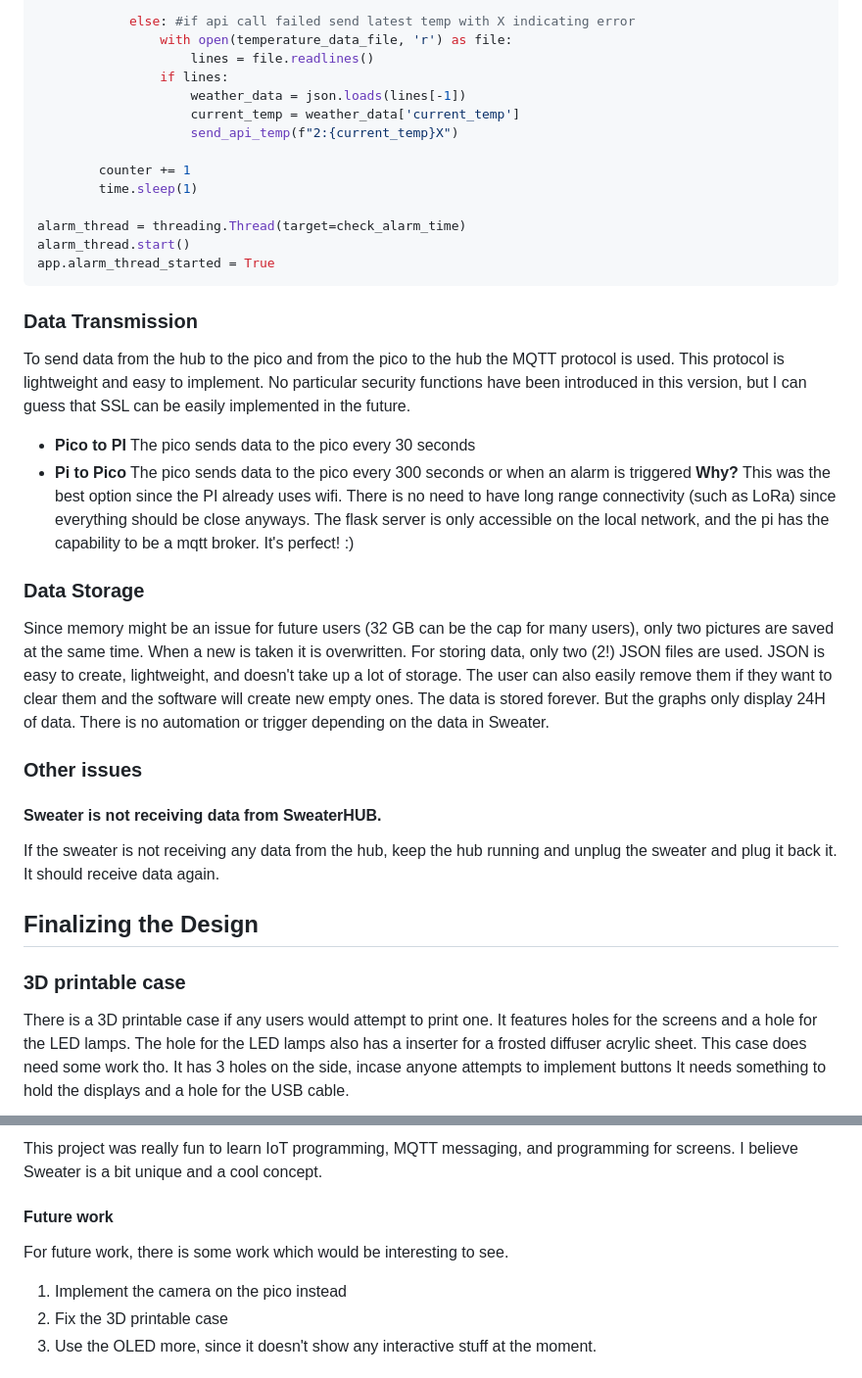
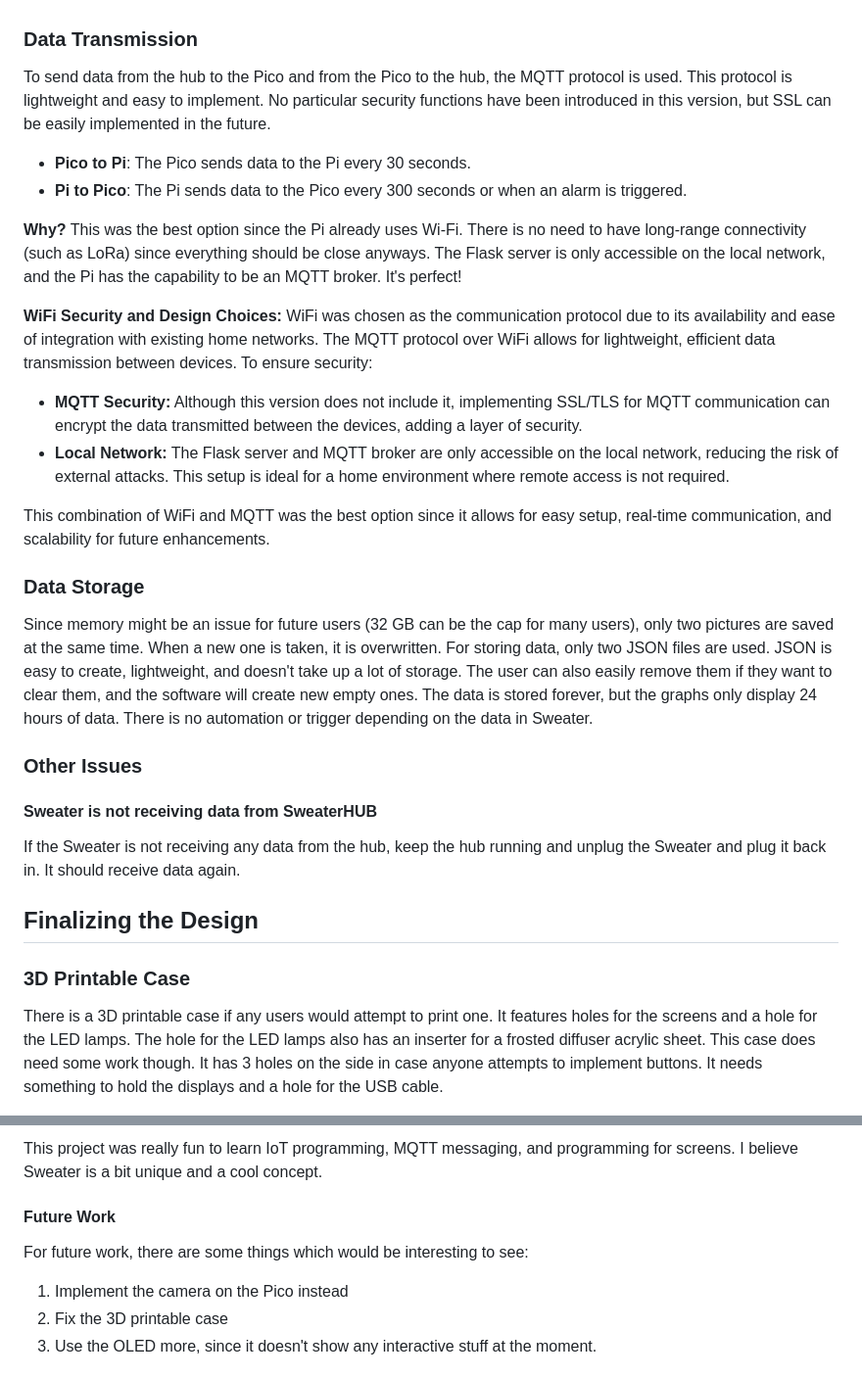
Before and after one commit to frankuman/SWEATER-IoT, a Markdown page: README.md, 2 parts joined by grey strips. Shown at 98% size. Drawn GitHub-style.

````diff
--- a/README.md
+++ b/README.md
@@ -600,53 +594,42 @@ def check_alarm_time():
 
-            else: #if api call failed send latest temp with X indicating error
-                with open(temperature_data_file, 'r') as file:
-                    lines = file.readlines()
-                if lines:
-                    weather_data = json.loads(lines[-1])
-                    current_temp = weather_data['current_temp']
-                    send_api_temp(f"2:{current_temp}X")
-
-        counter += 1
-        time.sleep(1)
-
-alarm_thread = threading.Thread(target=check_alarm_time)
-alarm_thread.start()
-app.alarm_thread_started = True
-```
 
 ### Data Transmission
-To send data from the hub to the pico and from the pico to the hub the MQTT protocol is used. This protocol is lightweight and easy to implement.
-No particular security functions have been introduced in this version, but I can guess that SSL can be easily implemented in the future.
-- **Pico to PI** The pico sends data to the pico every 30 seconds
-- **Pi to Pico** The pico sends data to the pico every 300 seconds or when an alarm is triggered
+To send data from the hub to the Pico and from the Pico to the hub, the MQTT protocol is used. This protocol is lightweight and easy to implement. No particular security functions have been introduced in this version, but SSL can be easily implemented in the future.
+
+- **Pico to Pi**: The Pico sends data to the Pi every 30 seconds.
+- **Pi to Pico**: The Pi sends data to the Pico every 300 seconds or when an alarm is triggered.
+
 **Why?**
-This was the best option since the PI already uses wifi. There is no need to have long range connectivity (such as LoRa) since everything should be close anyways.
-The flask server is only accessible on the local network, and the pi has the capability to be a mqtt broker. It's perfect! :)
+This was the best option since the Pi already uses Wi-Fi. There is no need to have long-range connectivity (such as LoRa) since everything should be close anyways. The Flask server is only accessible on the local network, and the Pi has the capability to be an MQTT broker. It's perfect!
+
+**WiFi Security and Design Choices:**
+WiFi was chosen as the communication protocol due to its availability and ease of integration with existing home networks. The MQTT protocol over WiFi allows for lightweight, efficient data transmission between devices. To ensure security:
+
+- **MQTT Security:** Although this version does not include it, implementing SSL/TLS for MQTT communication can encrypt the data transmitted between the devices, adding a layer of security.
+- **Local Network:** The Flask server and MQTT broker are only accessible on the local network, reducing the risk of external attacks. This setup is ideal for a home environment where remote access is not required.
+
+This combination of WiFi and MQTT was the best option since it allows for easy setup, real-time communication, and scalability for future enhancements.
 
 ### Data Storage
-Since memory might be an issue for future users (32 GB can be the cap for many users), only two pictures are saved at the same time. When a new is taken it is overwritten.
-For storing data, only two (2!) JSON files are used. JSON is easy to create, lightweight, and doesn't take up a lot of storage. The user can also easily remove them if they want to clear them
-and the software will create new empty ones. The data is stored forever. But the graphs only display 24H of data. There is no automation or trigger depending on the data in Sweater.
+Since memory might be an issue for future users (32 GB can be the cap for many users), only two pictures are saved at the same time. When a new one is taken, it is overwritten. For storing data, only two JSON files are used. JSON is easy to create, lightweight, and doesn't take up a lot of storage. The user can also easily remove them if they want to clear them, and the software will create new empty ones. The data is stored forever, but the graphs only display 24 hours of data. There is no automation or trigger depending on the data in Sweater.
 
-### Other issues
-#### Sweater is not receiving data from SweaterHUB.
-If the sweater is not receiving any data from the hub, keep the hub running and unplug the sweater and plug it back it. It should receive data again.
+### Other Issues
+#### Sweater is not receiving data from SweaterHUB
+If the Sweater is not receiving any data from the hub, keep the hub running and unplug the Sweater and plug it back in. It should receive data again.
 
 ## Finalizing the Design
 
-### 3D printable case
-There is a 3D printable case if any users would attempt to print one. It features holes for the screens and a hole for the LED lamps. The hole for the LED lamps also has a
-inserter for a frosted diffuser acrylic sheet. This case does need some work tho.
-It has 3 holes on the side, incase anyone attempts to implement buttons
-It needs something to hold the displays and a hole for the USB cable.
+### 3D Printable Case
+There is a 3D printable case if any users would attempt to print one. It features holes for the screens and a hole for the LED lamps. The hole for the LED lamps also has an inserter for a frosted diffuser acrylic sheet. This case does need some work though. It has 3 holes on the side in case anyone attempts to implement buttons. It needs something to hold the displays and a hole for the USB cable.
+
 ![picture](images/skaletbild.png)
 
 ### Final Thoughts
 This project was really fun to learn IoT programming, MQTT messaging, and programming for screens. I believe Sweater is a bit unique and a cool concept.
 
-#### Future work
-For future work, there is some work which would be interesting to see.
-1. Implement the camera on the pico instead
+#### Future Work
+For future work, there are some things which would be interesting to see:
+1. Implement the camera on the Pico instead
 2. Fix the 3D printable case
 3. Use the OLED more, since it doesn't show any interactive stuff at the moment.
 
````
Also changed, not shown: other parts of README.md (+194 -200 lines).
